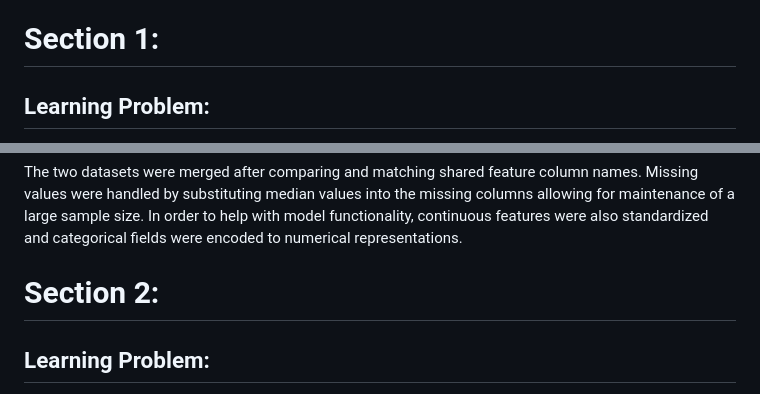
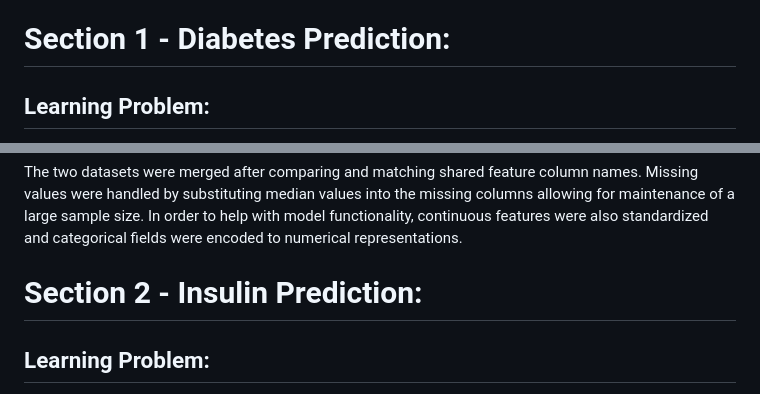
Before and after one commit to ShianLiChen/MLFinalProject, a Markdown page: README.md, 2 parts joined by grey strips. Rendered like a GitHub page.

```diff
--- a/README.md
+++ b/README.md
@@ -5,7 +5,7 @@
 1. Files whose names end in `*_dgg` represent the **Diabetes General Guess** functionality that uses a Multi-Layer Perceptron (MLP) and 2 multi-participant diabetic information datasets to predict whether a user has diabetes and also provides a confidence level in its prediction.
 2. Files whose names end in `*_idg` represent the **Insulin Dosage Guess** functionality that uses a multi-input MLP and a single participant sequential diabetic information tracking dataset to predict and suggest the user's next insulin dosage.
 
-# Section 1:
+# Section 1 - Diabetes Prediction:
 ## Learning Problem:
 The purpose of this section of the project is to create a Machine Learning model that can predict whether you have diabetes or not and also give you the percentage of confidence that the prediction is accurate. It uses various information including: demographic information (gender, age, number of pregnancies), physical measurements (BMI, blood pressure, skin thickness), lab measurements (blood glucose, HbA1c, insulin) and health history (hypertension, heart disease, smoking status) to help make the predictions. The model was trained using 2 datasets taken from Kaggle and uses a sequence of linear and ReLu layers to help conduct a binary classification of whether a user has diabetes. The model also uses the PyTorch Lightning module and the Adam optimizer to help improve the model's performance.
 
@@ -20,7 +20,7 @@ Early detection of diabetes is crucial as it allows for the initiation of long-t
 ### Data Processing:
 The two datasets were merged after comparing and matching shared feature column names. Missing values were handled by substituting median values into the missing columns allowing for maintenance of a large sample size. In order to help with model functionality, continuous features were also standardized and categorical fields were encoded to numerical representations.
 
-# Section 2:
+# Section 2 - Insulin Prediction:
 ## Learning Problem:
 The purpose of this section of the project is to create a Machine Learning model that can predict the amount of insulin a person should administer at a given time based on their recent glucose levels, carbohydrate intake, and other relevant health factors. The model uses various types of information, including time of day, blood glucose readings, carbohydrate consumption, previous insulin doses, and meal events to provide a personalized insulin recommendation. The model is trained using a dataset derived from real user insulin and diabetes logs, which has been preprocessed and structured as time-series sequences. It uses MLP architecture with linear and ReLU layers to learn complex relationships between the input features and the target insulin amount. The model also uses the PyTorch Lightning module and the Adam optimizer to help improve the model's performance.
 
```
